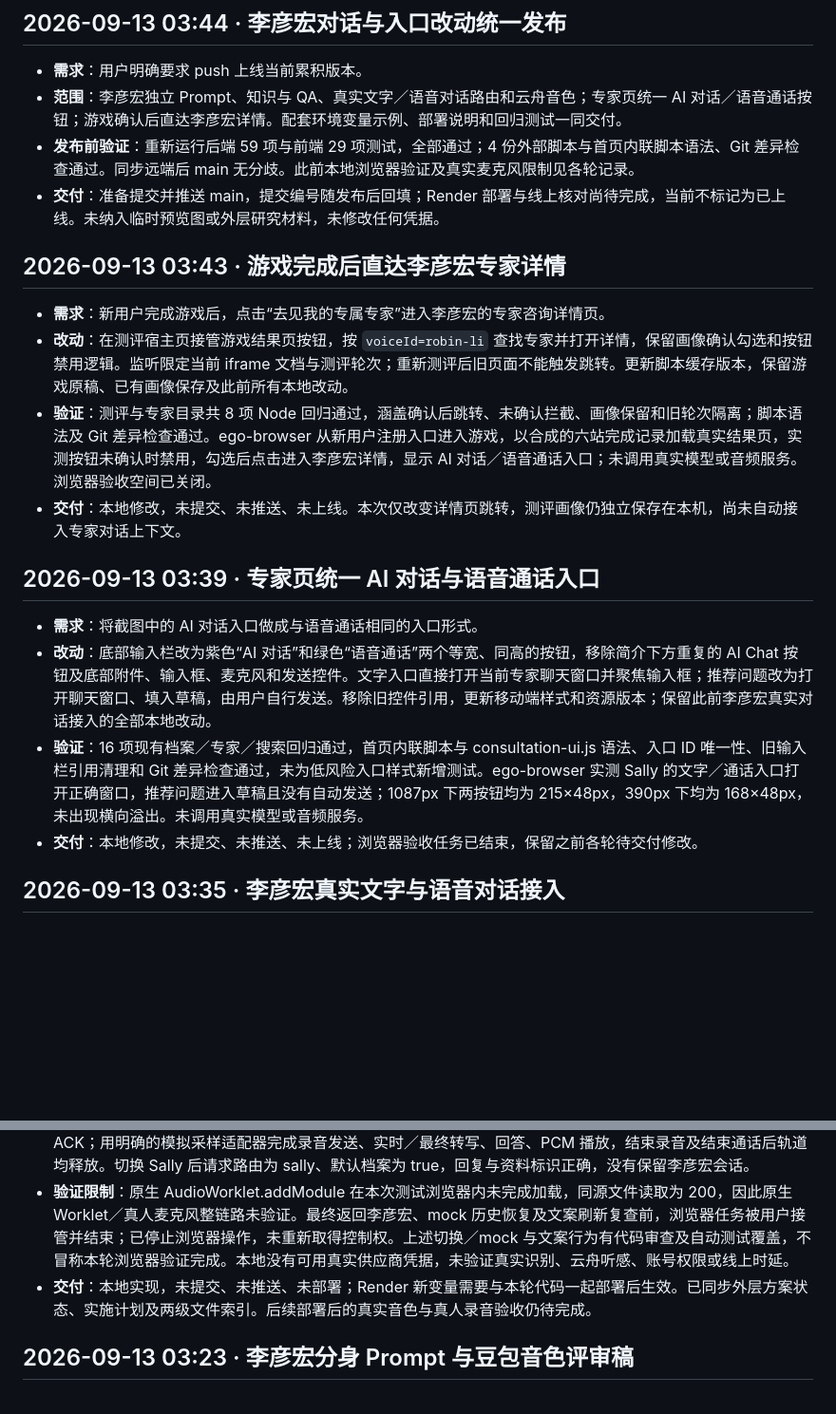
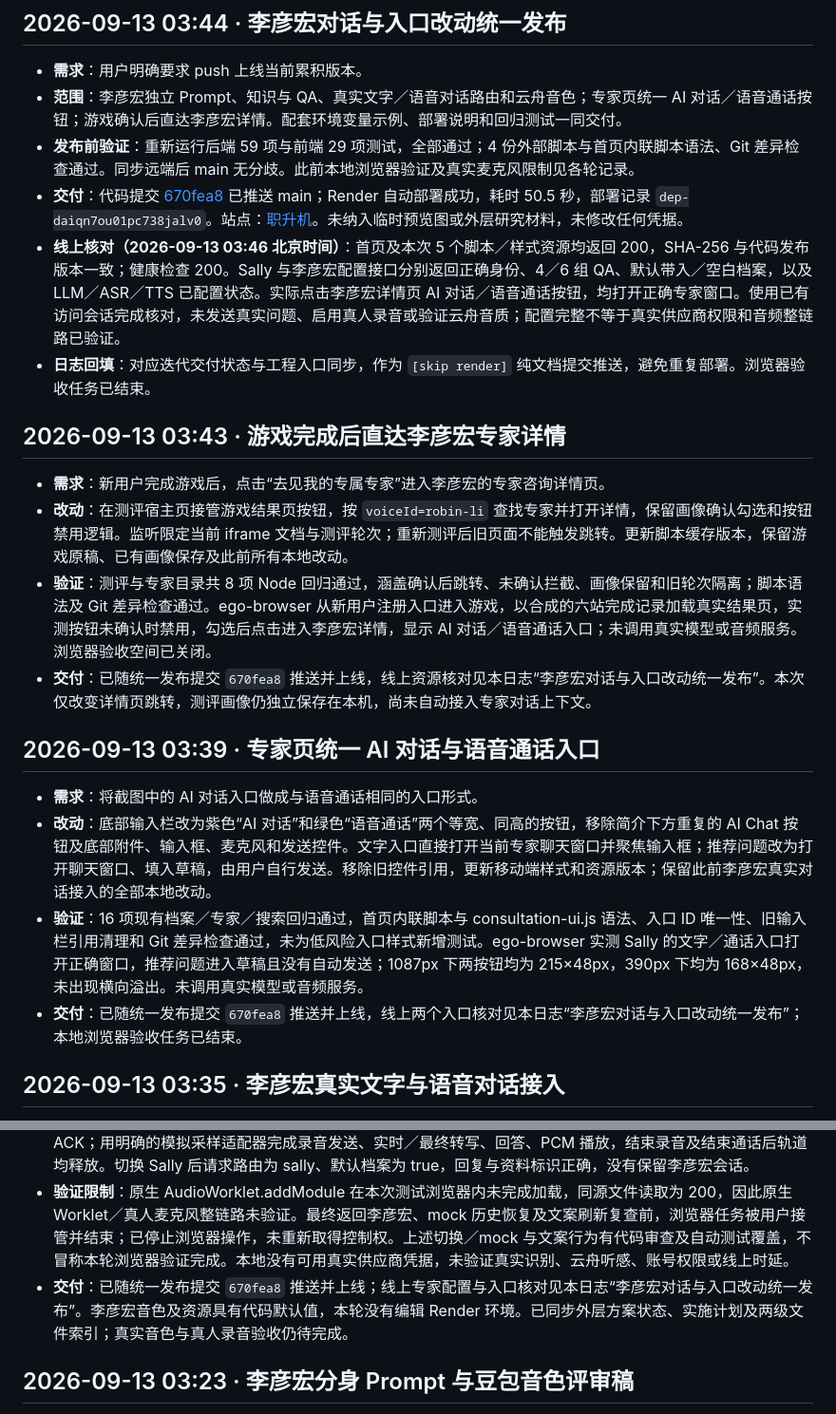
Before and after one commit to Arianator-SalD/zhishengji, a Markdown page: 迭代日志.md, 2 parts joined by grey strips. Shown at 95% size. Rendered like a GitHub page; blank space fills up the shorter version.

Commit message:
docs: record Robin consultation deployment verification [skip render]
Co-Authored-By: Codex <noreply@openai.com>

```diff
--- a/迭代日志.md
+++ b/迭代日志.md
@@ -9,21 +9,23 @@
 - **需求**：用户明确要求 push 上线当前累积版本。
 - **范围**：李彦宏独立 Prompt、知识与 QA、真实文字／语音对话路由和云舟音色；专家页统一 AI 对话／语音通话按钮；游戏确认后直达李彦宏详情。配套环境变量示例、部署说明和回归测试一同交付。
 - **发布前验证**：重新运行后端 59 项与前端 29 项测试，全部通过；4 份外部脚本与首页内联脚本语法、Git 差异检查通过。同步远端后 main 无分歧。此前本地浏览器验证及真实麦克风限制见各轮记录。
-- **交付**：准备提交并推送 main，提交编号随发布后回填；Render 部署与线上核对尚待完成，当前不标记为已上线。未纳入临时预览图或外层研究材料，未修改任何凭据。
+- **交付**：代码提交 [670fea8](https://github.com/Arianator-SalD/zhishengji/commit/670fea8e388b270922f9baa6e8ea5e5d26f25c95) 已推送 main；Render 自动部署成功，耗时 50.5 秒，部署记录 `dep-daiqn7ou01pc738jalv0`。站点：[职升机](https://zhishengji-voice.onrender.com)。未纳入临时预览图或外层研究材料，未修改任何凭据。
+- **线上核对（2026-09-13 03:46 北京时间）**：首页及本次 5 个脚本／样式资源均返回 200，SHA-256 与代码发布版本一致；健康检查 200。Sally 与李彦宏配置接口分别返回正确身份、4／6 组 QA、默认带入／空白档案，以及 LLM／ASR／TTS 已配置状态。实际点击李彦宏详情页 AI 对话／语音通话按钮，均打开正确专家窗口。使用已有访问会话完成核对，未发送真实问题、启用真人录音或验证云舟音质；配置完整不等于真实供应商权限和音频整链路已验证。
+- **日志回填**：对应迭代交付状态与工程入口同步，作为 `[skip render]` 纯文档提交推送，避免重复部署。浏览器验收任务已结束。
 
 ## 2026-09-13 03:43 · 游戏完成后直达李彦宏专家详情
 
 - **需求**：新用户完成游戏后，点击“去见我的专属专家”进入李彦宏的专家咨询详情页。
 - **改动**：在测评宿主页接管游戏结果页按钮，按 `voiceId=robin-li` 查找专家并打开详情，保留画像确认勾选和按钮禁用逻辑。监听限定当前 iframe 文档与测评轮次；重新测评后旧页面不能触发跳转。更新脚本缓存版本，保留游戏原稿、已有画像保存及此前所有本地改动。
 - **验证**：测评与专家目录共 8 项 Node 回归通过，涵盖确认后跳转、未确认拦截、画像保留和旧轮次隔离；脚本语法及 Git 差异检查通过。ego-browser 从新用户注册入口进入游戏，以合成的六站完成记录加载真实结果页，实测按钮未确认时禁用，勾选后点击进入李彦宏详情，显示 AI 对话／语音通话入口；未调用真实模型或音频服务。浏览器验收空间已关闭。
-- **交付**：本地修改，未提交、未推送、未上线。本次仅改变详情页跳转，测评画像仍独立保存在本机，尚未自动接入专家对话上下文。
+- **交付**：已随统一发布提交 `670fea8` 推送并上线，线上资源核对见本日志“李彦宏对话与入口改动统一发布”。本次仅改变详情页跳转，测评画像仍独立保存在本机，尚未自动接入专家对话上下文。
 
 ## 2026-09-13 03:39 · 专家页统一 AI 对话与语音通话入口
 
 - **需求**：将截图中的 AI 对话入口做成与语音通话相同的入口形式。
 - **改动**：底部输入栏改为紫色“AI 对话”和绿色“语音通话”两个等宽、同高的按钮，移除简介下方重复的 AI Chat 按钮及底部附件、输入框、麦克风和发送控件。文字入口直接打开当前专家聊天窗口并聚焦输入框；推荐问题改为打开聊天窗口、填入草稿，由用户自行发送。移除旧控件引用，更新移动端样式和资源版本；保留此前李彦宏真实对话接入的全部本地改动。
 - **验证**：16 项现有档案／专家／搜索回归通过，首页内联脚本与 consultation-ui.js 语法、入口 ID 唯一性、旧输入栏引用清理和 Git 差异检查通过，未为低风险入口样式新增测试。ego-browser 实测 Sally 的文字／通话入口打开正确窗口，推荐问题进入草稿且没有自动发送；1087px 下两按钮均为 215×48px，390px 下均为 168×48px，未出现横向溢出。未调用真实模型或音频服务。
-- **交付**：本地修改，未提交、未推送、未上线；浏览器验收任务已结束，保留之前各轮待交付修改。
+- **交付**：已随统一发布提交 `670fea8` 推送并上线，线上两个入口核对见本日志“李彦宏对话与入口改动统一发布”；本地浏览器验收任务已结束。
 
 ## 2026-09-13 03:35 · 李彦宏真实文字与语音对话接入
 
@@ -34,7 +36,7 @@
 - **自动验证**：后端／供应商／访问控制与专家路由共 59 项通过；前端档案／专家／录音采样／搜索／测评／我的模块共 27 项通过。验证覆盖实际 TTS 请求中的音色与资源字段、上下文和连接隔离、Robin ASR→LLM→TTS 与播放确认、档案模式、配置和连接竞态、初始化取消／超时。3 份修改的外部 JavaScript 与首页内联脚本语法通过，Git 差异检查通过；需求审查与代码质量审查均未发现未解决问题。
 - **浏览器验证**：ego-browser + 本地模拟供应商实测李彦宏连续两轮文字、语音窗口文字播报与两段 playback ACK；用明确的模拟采样适配器完成录音发送、实时／最终转写、回答、PCM 播放，结束录音及结束通话后轨道均释放。切换 Sally 后请求路由为 sally、默认档案为 true，回复与资料标识正确，没有保留李彦宏会话。
 - **验证限制**：原生 AudioWorklet.addModule 在本次测试浏览器内未完成加载，同源文件读取为 200，因此原生 Worklet／真人麦克风整链路未验证。最终返回李彦宏、mock 历史恢复及文案刷新复查前，浏览器任务被用户接管并结束；已停止浏览器操作，未重新取得控制权。上述切换／mock 与文案行为有代码审查及自动测试覆盖，不冒称本轮浏览器验证完成。本地没有可用真实供应商凭据，未验证真实识别、云舟听感、账号权限或线上时延。
-- **交付**：本地实现，未提交、未推送、未部署；Render 新变量需要与本轮代码一起部署后生效。已同步外层方案状态、实施计划及两级文件索引。后续部署后的真实音色与真人录音验收仍待完成。
+- **交付**：已随统一发布提交 `670fea8` 推送并上线；线上专家配置与入口核对见本日志“李彦宏对话与入口改动统一发布”。李彦宏音色及资源具有代码默认值，本轮没有编辑 Render 环境。已同步外层方案状态、实施计划及两级文件索引；真实音色与真人录音验收仍待完成。
 
 ## 2026-09-13 03:23 · 李彦宏分身 Prompt 与豆包音色评审稿
 
```
Also changed, not shown: AGENTS.md (+1 -1 lines).
